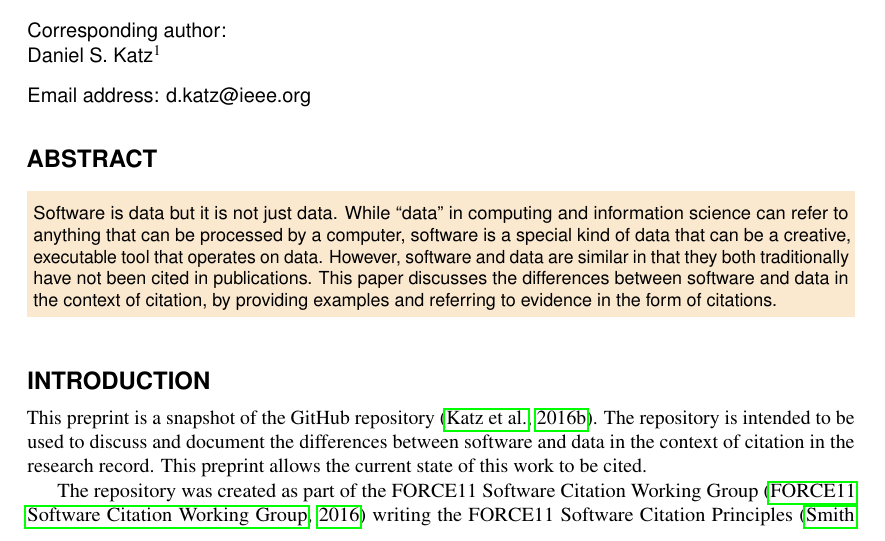
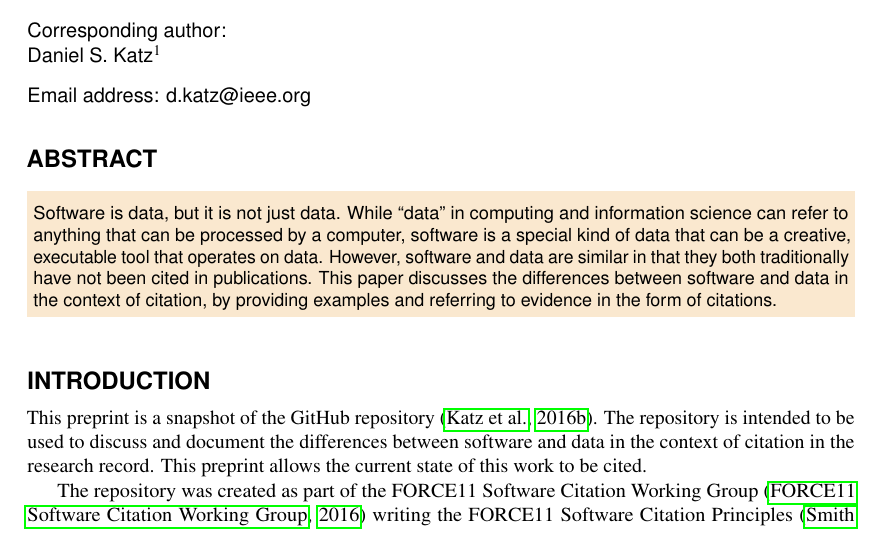
Before and after one commit to danielskatz/software-vs-data, a LaTeX document (preprint/preprint.tex): part of page 1 of 4, cut so that both start at the same text. Compiled offline with pdfLaTeX.

Commit message:
added comma to abstract

```diff
--- a/preprint/preprint.tex
+++ b/preprint/preprint.tex
@@ -45,7 +45,7 @@
 % \keywords{Keyword1, Keyword2, Keyword3}
 
 \begin{abstract}
-Software is data but it is not just data. While ``data'' in computing and information science can refer to anything that can be processed by a computer, software is a special kind of data that can be a creative, executable tool that operates on data.  However, software and data are similar in that they both traditionally have not been cited in publications.  This paper discusses the differences between software and data in the context of citation, by providing examples and referring to evidence in the form of citations.
+Software is data, but it is not just data. While ``data'' in computing and information science can refer to anything that can be processed by a computer, software is a special kind of data that can be a creative, executable tool that operates on data.  However, software and data are similar in that they both traditionally have not been cited in publications.  This paper discusses the differences between software and data in the context of citation, by providing examples and referring to evidence in the form of citations.
 \end{abstract}
 
 \begin{document}
```
